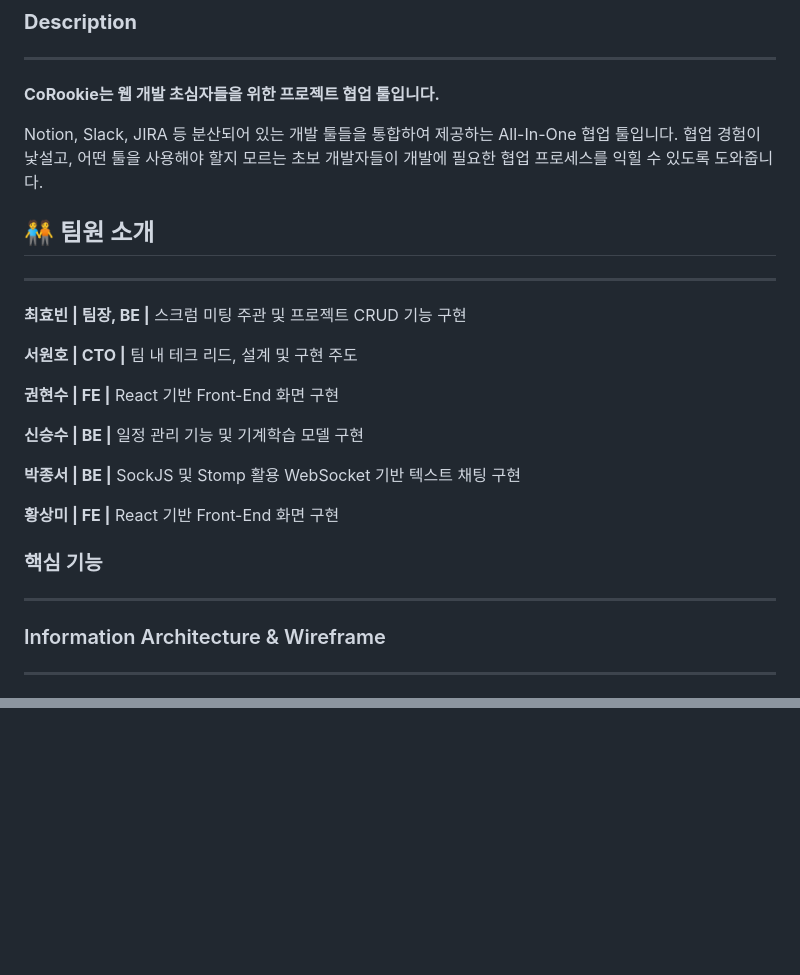
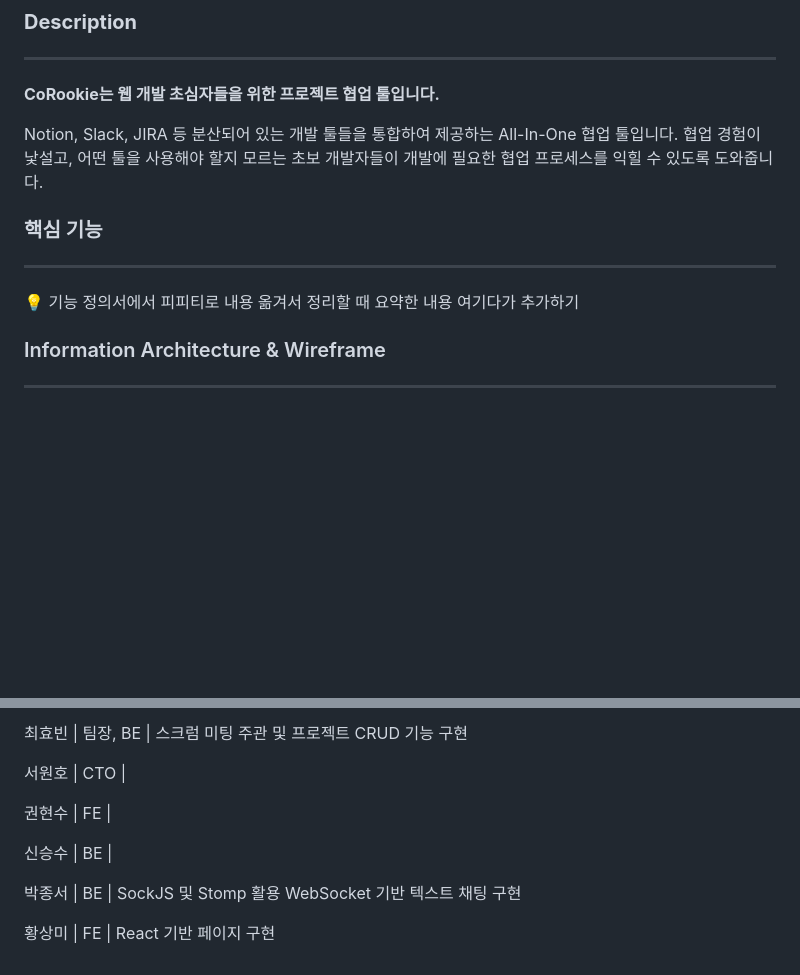
Before and after one commit to rt3310/Corookie, a Markdown page: Readme.md, 2 parts joined by grey strips. GitHub-like rendering; blank space fills up the shorter version.

```diff
--- a/Readme.md
+++ b/Readme.md
@@ -20,32 +20,14 @@ Notion, Slack, JIRA 등 분산되어 있는 개발 툴들을 통합하여 제공
 협업 경험이 낯설고, 어떤 툴을 사용해야 할지 모르는 초보 개발자들이
 개발에 필요한 협업 프로세스를 익힐 수 있도록 도와줍니다.
 
-
-## 🧑‍🤝‍🧑 팀원 소개
-
----
-
-**최효빈 | 팀장, BE |**  스크럼 미팅 주관 및 프로젝트 CRUD 기능 구현
-
-**서원호 | CTO |**  팀 내 테크 리드, 설계 및 구현 주도
-
-**권현수 | FE |**  React 기반 Front-End 화면 구현
-
-**신승수 | BE |**  일정 관리 기능 및 기계학습 모델 구현
-
-**박종서 | BE |**  SockJS 및 Stomp 활용 WebSocket 기반 텍스트 채팅 구현
-
-**황상미 | FE |**  React 기반 Front-End 화면 구현
-
 ### 핵심 기능
 
 ---
 
-<!--
 <aside>
 💡 기능 정의서에서 피피티로 내용 옮겨서 정리할 때 요약한 내용 여기다가 추가하기
 
-</aside>-->
+</aside>
 
 ### Information Architecture & Wireframe
 
@@ -127,0 +134,11 @@ master - develop - feature - hotfix
+최효빈 | 팀장, BE |  스크럼 미팅 주관 및 프로젝트 CRUD 기능 구현
+
+서원호 | CTO |
+
+권현수 | FE |
+
+신승수 | BE |
+
+박종서 | BE |  SockJS 및 Stomp 활용 WebSocket 기반 텍스트 채팅 구현
+
+황상미 | FE |  React 기반 페이지 구현
```
Also changed, not shown: other parts of Readme.md (+29 -5 lines).
